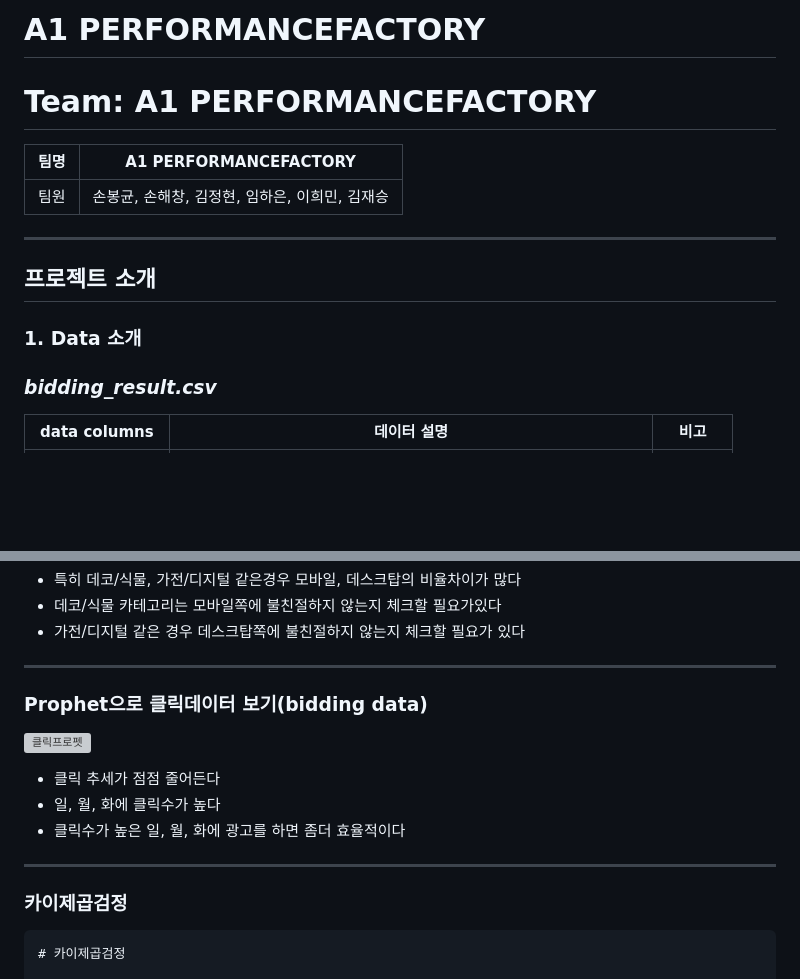
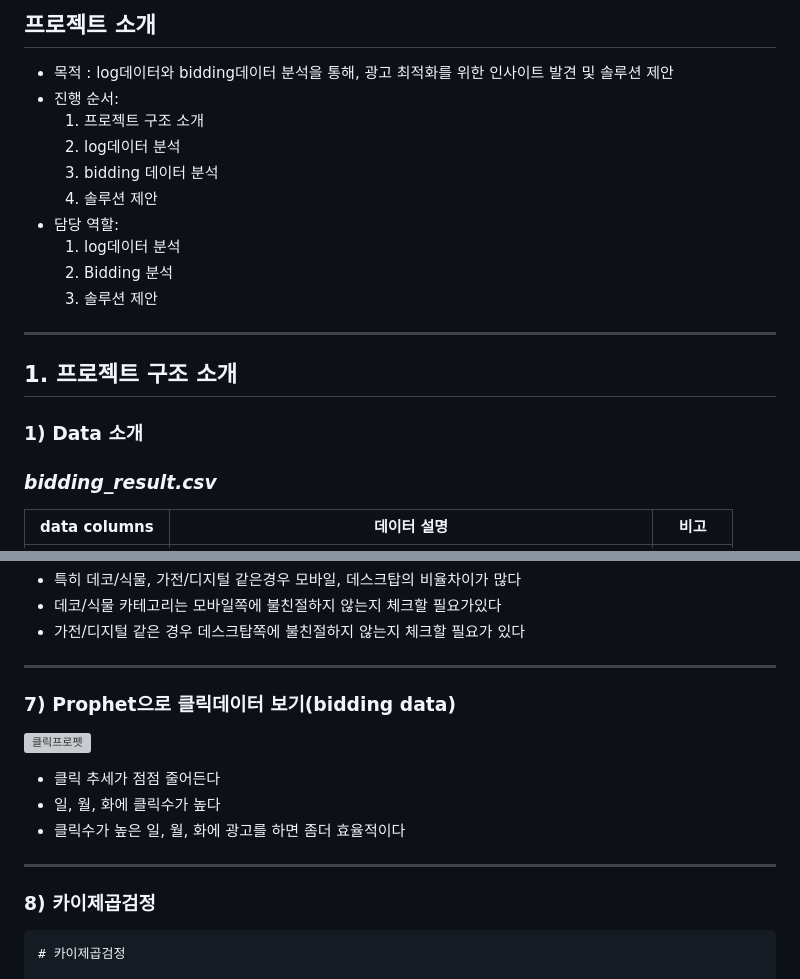
Before and after one commit to bongkyunSON/SideProject, a Markdown page: A1_Project/README.md, 2 parts joined by grey strips. Rendered like a GitHub page; blank space fills up the shorter version; grey boxes are pictures that could not be loaded.

````diff
--- a/A1_Project/README.md
+++ b/A1_Project/README.md
@@ -1,16 +1,21 @@
-# A1 PERFORMANCEFACTORY
+## 프로젝트 소개
 
-# Team: A1 PERFORMANCEFACTORY
-
-| 팀명 | A1 PERFORMANCEFACTORY                          |
-| ---- | ---------------------------------------------- |
-| 팀원 | 손봉균, 손해창, 김정현, 임하은, 이희민, 김재승 |
+- 목적 : log데이터와 bidding데이터 분석을 통해, 광고 최적화를 위한 인사이트 발견 및 솔루션 제안
+- 진행 순서:
+    1. 프로젝트 구조 소개
+    2. log데이터 분석
+    3. bidding 데이터 분석
+    4. 솔루션 제안
+- 담당 역할:
+    1. log데이터 분석
+    2. Bidding 분석
+    3. 솔루션 제안
 
 ---
 
-## **프로젝트 소개**
+## 1. 프로젝트 구조 소개
 
-### 1. Data 소개
+### 1) Data 소개
 
 ### ***bidding_result.csv***
 
@@ -156,7 +155,7 @@ non-basket 로그데이터
 
 ---
 
-### Prophet으로 클릭데이터 보기(bidding data)
+### 7) Prophet으로 클릭데이터 보기(bidding data)
 
 ![클릭프로펫](https://user-images.githubusercontent.com/114561525/220330381-98b048ae-fcf0-4bd9-93a6-c61dc7d4a518.png)
 
@@ -168,7 +167,7 @@ non-basket 로그데이터
 
 ---
 
-### 카이제곱검정
+### 8) 카이제곱검정
 
 ```jsx
 # 카이제곱검정
````
Also changed, not shown: other parts of A1_Project/README.md (+40 -43 lines).
